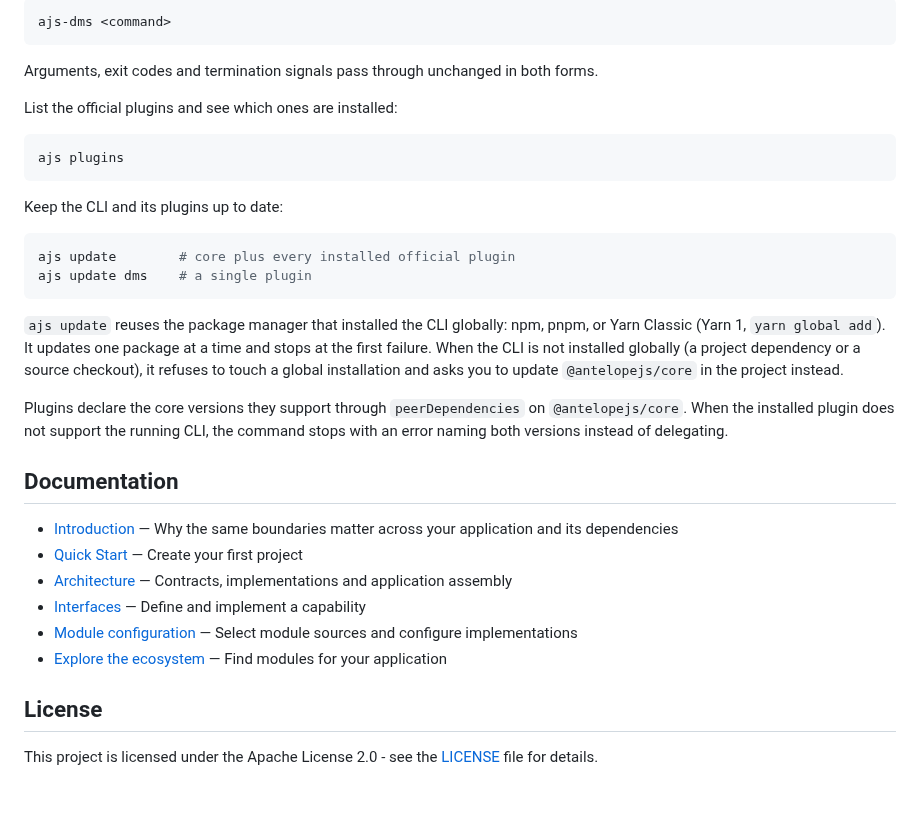
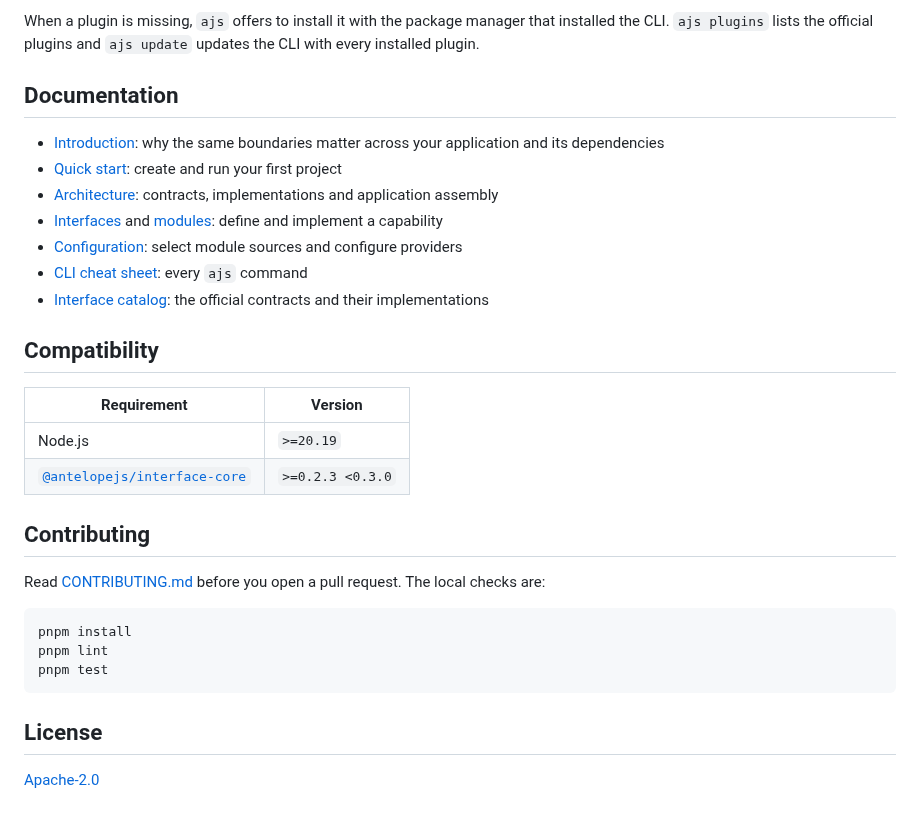
Before and after one commit to AntelopeJS/antelopejs, a Markdown page: README.md, the part around one of its changes. Drawn GitHub-style.

````diff
--- a/README.md
+++ b/README.md
@@ -78,35 +62,32 @@ Each plugin also installs its own executable, so package scripts can call it dir
-```bash
-ajs-dms <command>
-```
-
-Arguments, exit codes and termination signals pass through unchanged in both forms.
-
-List the official plugins and see which ones are installed:
-
-```bash
-ajs plugins
-```
-
-Keep the CLI and its plugins up to date:
-
-```bash
-ajs update        # core plus every installed official plugin
-ajs update dms    # a single plugin
-```
-
-`ajs update` reuses the package manager that installed the CLI globally: npm, pnpm, or Yarn Classic (Yarn 1, `yarn global add`). It updates one package at a time and stops at the first failure. When the CLI is not installed globally (a project dependency or a source checkout), it refuses to touch a global installation and asks you to update `@antelopejs/core` in the project instead.
-
-Plugins declare the core versions they support through `peerDependencies` on `@antelopejs/core`. When the installed plugin does not support the running CLI, the command stops with an error naming both versions instead of delegating.
+When a plugin is missing, `ajs` offers to install it with the package manager that installed the CLI. `ajs plugins` lists the official plugins and `ajs update` updates the CLI with every installed plugin.
 
 ## Documentation
 
-- [Introduction](https://antelopejs.com/docs/get-started/introduction) — Why the same boundaries matter across your application and its dependencies
-- [Quick Start](https://antelopejs.com/docs/get-started/quick-start) — Create your first project
-- [Architecture](https://antelopejs.com/docs/get-started/architecture) — Contracts, implementations and application assembly
-- [Interfaces](https://antelopejs.com/docs/concepts/interfaces) — Define and implement a capability
-- [Module configuration](https://antelopejs.com/docs/concepts/configuration) — Select module sources and configure implementations
-- [Explore the ecosystem](https://antelopejs.com/modules) — Find modules for your application
+- [Introduction](https://framework.antelopejs.com/docs/get-started/introduction): why the same boundaries matter across your application and its dependencies
+- [Quick start](https://framework.antelopejs.com/docs/get-started/quick-start): create and run your first project
+- [Architecture](https://framework.antelopejs.com/docs/get-started/architecture): contracts, implementations and application assembly
+- [Interfaces](https://framework.antelopejs.com/docs/concepts/interfaces) and [modules](https://framework.antelopejs.com/docs/concepts/modules): define and implement a capability
+- [Configuration](https://framework.antelopejs.com/docs/concepts/configuration): select module sources and configure providers
+- [CLI cheat sheet](https://framework.antelopejs.com/docs/cli/cheat-sheet): every `ajs` command
+- [Interface catalog](https://interfaces.antelopejs.com): the official contracts and their implementations
+
+## Compatibility
+
+| Requirement                                                                  | Version          |
+| ---------------------------------------------------------------------------- | ---------------- |
+| Node.js                                                                      | `>=20.19`        |
+| [`@antelopejs/interface-core`](https://github.com/AntelopeJS/interface-core) | `>=0.2.3 <0.3.0` |
+
+## Contributing
+
+Read [CONTRIBUTING.md](./CONTRIBUTING.md) before you open a pull request. The local checks are:
+
+```bash
+pnpm install
+pnpm lint
+pnpm test
+```
 
 ## License
 
-This project is licensed under the Apache License 2.0 - see the [LICENSE](LICENSE) file for details.
+[Apache-2.0](./LICENSE)
````
Also changed, not shown: other parts of README.md (+35 -51 lines), .github/assets/logo.png (added), 1 other file.
